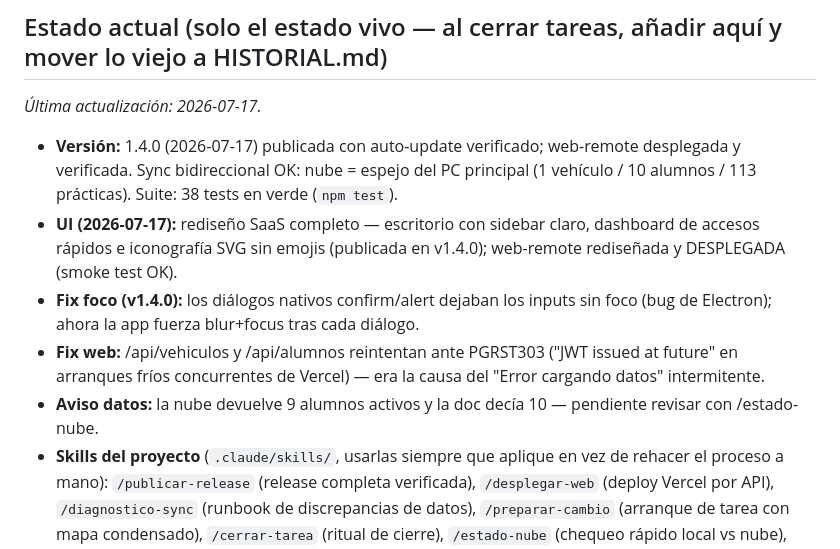
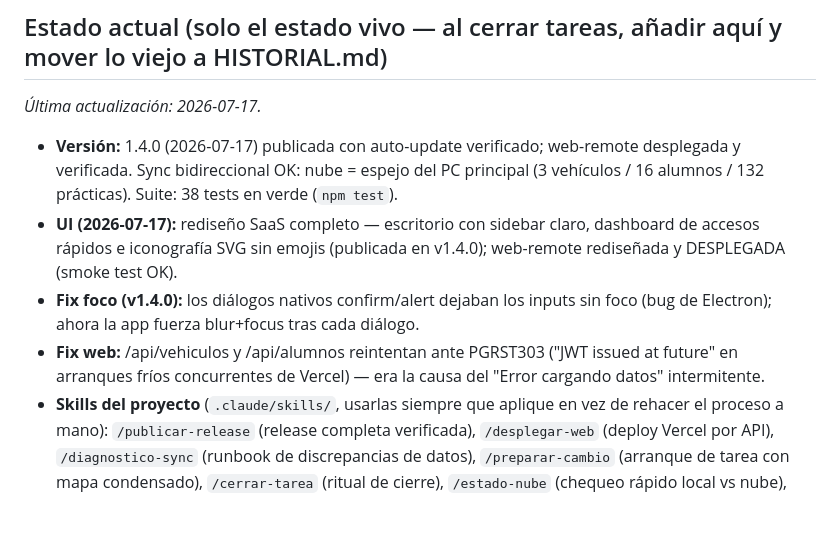
Before and after one commit to danixp3/kmalumnos, a Markdown page: CLAUDE.md, the part around the change. GitHub-like rendering; blank space fills up the shorter version.

Commit message:
docs: estado-nube 2026-07-17 — espejo verificado (3/16/132), aviso de alumnos resuelto

```diff
--- a/CLAUDE.md
+++ b/CLAUDE.md
@@ -44,11 +44,10 @@ HISTORIAL.md  → historial de tareas cerradas (leer solo si hace falta contexto
 ## Estado actual (solo el estado vivo — al cerrar tareas, añadir aquí y mover lo viejo a HISTORIAL.md)
 _Última actualización: 2026-07-17._
 
-- **Versión:** 1.4.0 (2026-07-17) publicada con auto-update verificado; web-remote desplegada y verificada. Sync bidireccional OK: nube = espejo del PC principal (1 vehículo / 10 alumnos / 113 prácticas). Suite: 38 tests en verde (`npm test`).
+- **Versión:** 1.4.0 (2026-07-17) publicada con auto-update verificado; web-remote desplegada y verificada. Sync bidireccional OK: nube = espejo del PC principal (3 vehículos / 16 alumnos / 132 prácticas). Suite: 38 tests en verde (`npm test`).
 - **UI (2026-07-17):** rediseño SaaS completo — escritorio con sidebar claro, dashboard de accesos rápidos e iconografía SVG sin emojis (publicada en v1.4.0); web-remote rediseñada y DESPLEGADA (smoke test OK).
 - **Fix foco (v1.4.0):** los diálogos nativos confirm/alert dejaban los inputs sin foco (bug de Electron); ahora la app fuerza blur+focus tras cada diálogo.
 - **Fix web:** /api/vehiculos y /api/alumnos reintentan ante PGRST303 ("JWT issued at future" en arranques fríos concurrentes de Vercel) — era la causa del "Error cargando datos" intermitente.
-- **Aviso datos:** la nube devuelve 9 alumnos activos y la doc decía 10 — pendiente revisar con /estado-nube.
 - **Skills del proyecto** (`.claude/skills/`, usarlas siempre que aplique en vez de rehacer el proceso a mano): `/publicar-release` (release completa verificada), `/desplegar-web` (deploy Vercel por API), `/diagnostico-sync` (runbook de discrepancias de datos), `/preparar-cambio` (arranque de tarea con mapa condensado), `/cerrar-tarea` (ritual de cierre), `/estado-nube` (chequeo rápido local vs nube), `/cambiar-web` (desarrollo de web-remote con mapa + smoke test), `/cambiar-app` (desarrollo de escritorio: anclas + receta punta a punta + tests), `/mejorar-ui` (rediseño iterativo de las dos interfaces).
 - **MCPs:** Supabase, GitHub y Vercel en `.mcp.json` (git-ignored). El `gh` CLI da 401: para GitHub usar el MCP o la API REST con ese token.
 - **CRÍTICO pendiente (A5):** la BD sigue expuesta: repo público + anon key en `sync.js` + RLS `allow_all`. Falta: meter credenciales de sync en ambos PCs (UI: Backup → Cuenta de sincronización) y cambiar RLS a "solo el usuario de sync autenticado" (por uid). Ojo: privatizar el repo rompería el auto-update, y endurecer RLS antes de que ambos PCs tengan credenciales rompería el sync. El PIN (2004) está commiteado en CHANGELOG-SECURITY.md y CONTEXT.md; el token web es `base64(PIN:timestamp)` sin rate limiting real.
```
